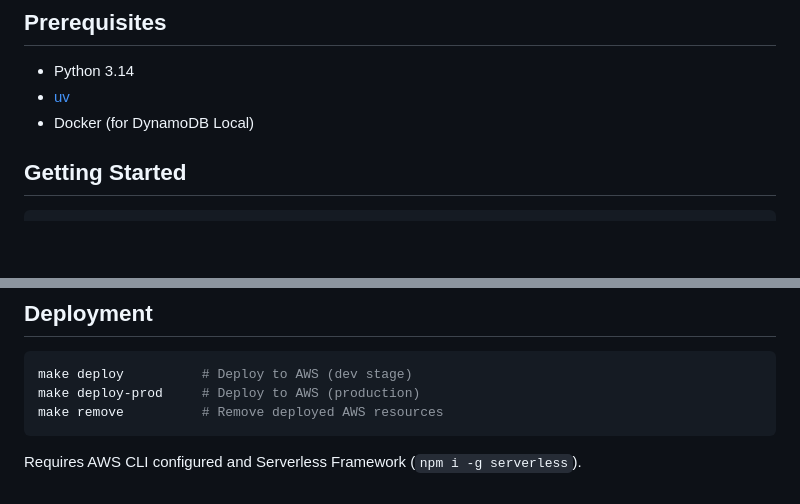
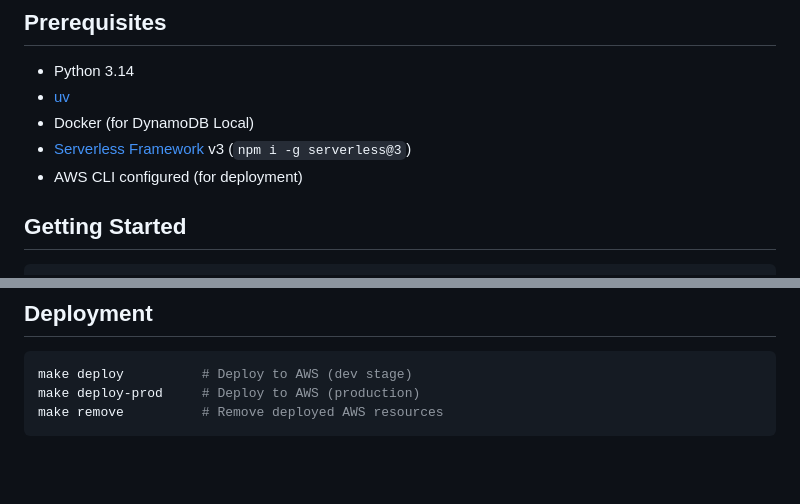
Before and after one commit to ebysofyan/whitefoxcloud-coding-challenge, a Markdown page: README.md, 2 parts joined by grey strips. GitHub-like rendering; blank space fills up the shorter version.

Commit message:
docs: add serverless framework to prerequisites

````diff
--- a/README.md
+++ b/README.md
@@ -16,6 +16,8 @@ RESTful API built with FastAPI for book management, backed by AWS DynamoDB and d
 - Python 3.14
 - [uv](https://docs.astral.sh/uv/)
 - Docker (for DynamoDB Local)
+- [Serverless Framework](https://www.serverless.com/) v3 (`npm i -g serverless@3`)
+- AWS CLI configured (for deployment)
 
 ## Getting Started
 
@@ -144,5 +146,3 @@ make deploy          # Deploy to AWS (dev stage)
 make deploy-prod     # Deploy to AWS (production)
 make remove          # Remove deployed AWS resources
 ```
-
-Requires AWS CLI configured and Serverless Framework (`npm i -g serverless`).
````
